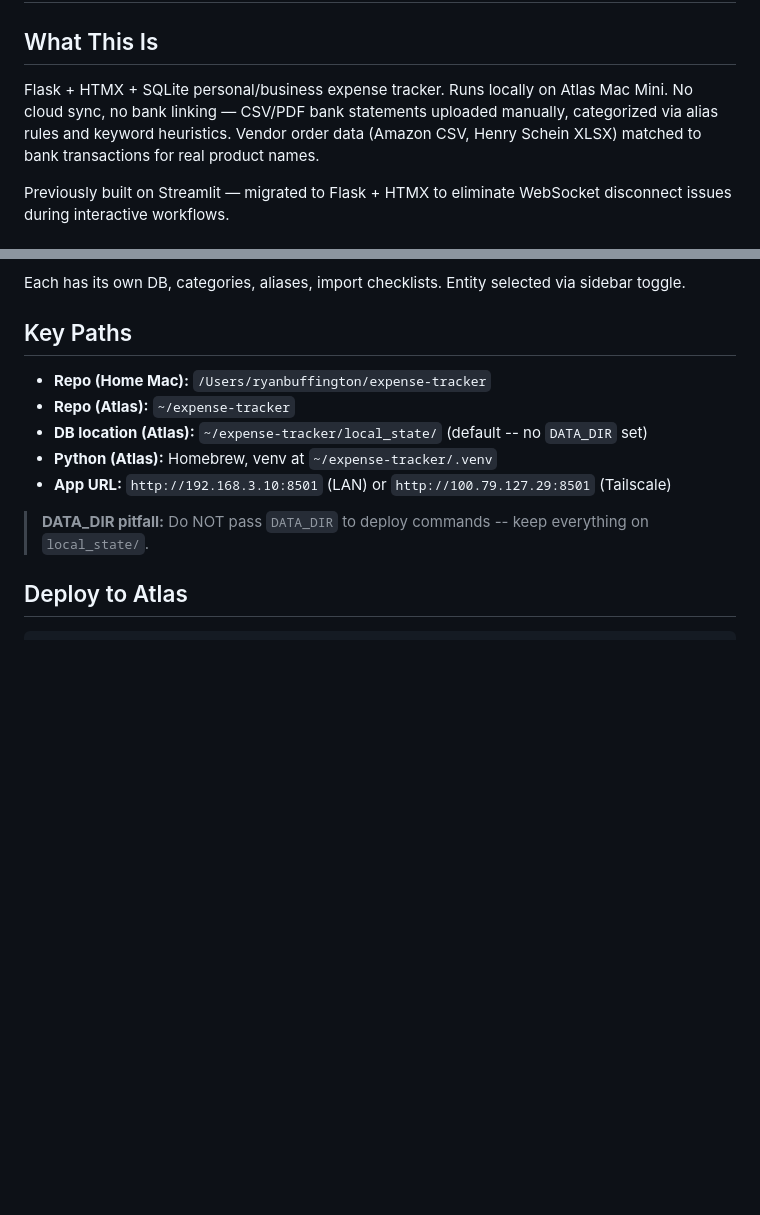
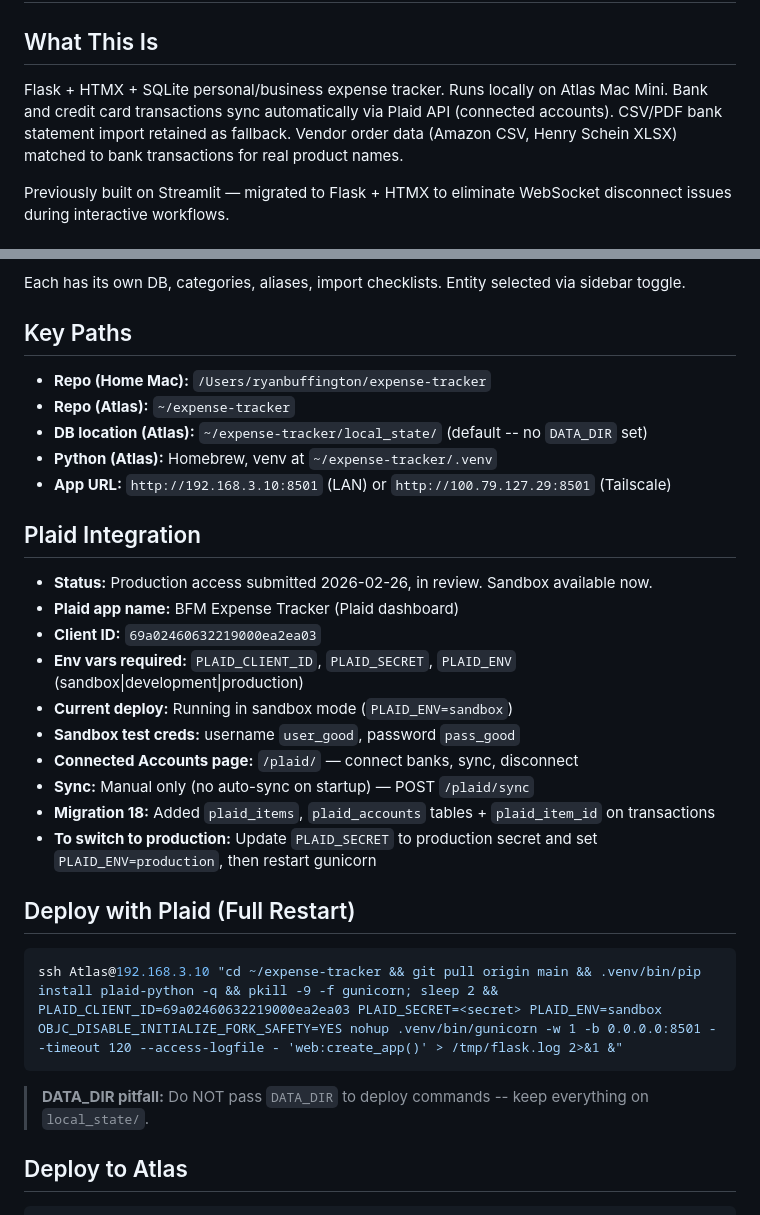
Before and after one commit to rabuffington22/expense-tracker, a Markdown page: CLAUDE.md, 2 parts joined by grey strips. Rendered like a GitHub page; blank space fills up the shorter version.

Commit message:
docs: update CLAUDE.md with Plaid integration details and deploy instructions

````diff
--- a/CLAUDE.md
+++ b/CLAUDE.md
@@ -1,7 +1,7 @@
 # Expense Tracker
 
 ## What This Is
-Flask + HTMX + SQLite personal/business expense tracker. Runs locally on Atlas Mac Mini. No cloud sync, no bank linking — CSV/PDF bank statements uploaded manually, categorized via alias rules and keyword heuristics. Vendor order data (Amazon CSV, Henry Schein XLSX) matched to bank transactions for real product names.
+Flask + HTMX + SQLite personal/business expense tracker. Runs locally on Atlas Mac Mini. Bank and credit card transactions sync automatically via Plaid API (connected accounts). CSV/PDF bank statement import retained as fallback. Vendor order data (Amazon CSV, Henry Schein XLSX) matched to bank transactions for real product names.
 
 Previously built on Streamlit — migrated to Flask + HTMX to eliminate WebSocket disconnect issues during interactive workflows.
 
@@ -17,6 +17,23 @@ Each has its own DB, categories, aliases, import checklists. Entity selected via
 - **DB location (Atlas):** `~/expense-tracker/local_state/` (default -- no `DATA_DIR` set)
 - **Python (Atlas):** Homebrew, venv at `~/expense-tracker/.venv`
 - **App URL:** `http://192.168.3.10:8501` (LAN) or `http://100.79.127.29:8501` (Tailscale)
+
+## Plaid Integration
+- **Status:** Production access submitted 2026-02-26, in review. Sandbox available now.
+- **Plaid app name:** BFM Expense Tracker (Plaid dashboard)
+- **Client ID:** `69a02460632219000ea2ea03`
+- **Env vars required:** `PLAID_CLIENT_ID`, `PLAID_SECRET`, `PLAID_ENV` (sandbox|development|production)
+- **Current deploy:** Running in sandbox mode (`PLAID_ENV=sandbox`)
+- **Sandbox test creds:** username `user_good`, password `pass_good`
+- **Connected Accounts page:** `/plaid/` — connect banks, sync, disconnect
+- **Sync:** Manual only (no auto-sync on startup) — POST `/plaid/sync`
+- **Migration 18:** Added `plaid_items`, `plaid_accounts` tables + `plaid_item_id` on transactions
+- **To switch to production:** Update `PLAID_SECRET` to production secret and set `PLAID_ENV=production`, then restart gunicorn
+
+## Deploy with Plaid (Full Restart)
+```bash
+ssh Atlas@192.168.3.10 "cd ~/expense-tracker && git pull origin main && .venv/bin/pip install plaid-python -q && pkill -9 -f gunicorn; sleep 2 && PLAID_CLIENT_ID=69a02460632219000ea2ea03 PLAID_SECRET=<secret> PLAID_ENV=sandbox OBJC_DISABLE_INITIALIZE_FORK_SAFETY=YES nohup .venv/bin/gunicorn -w 1 -b 0.0.0.0:8501 --timeout 120 --access-logfile - 'web:create_app()' > /tmp/flask.log 2>&1 &"
+```
 
 > **DATA_DIR pitfall:** Do NOT pass `DATA_DIR` to deploy commands -- keep everything on `local_state/`.
 
````
